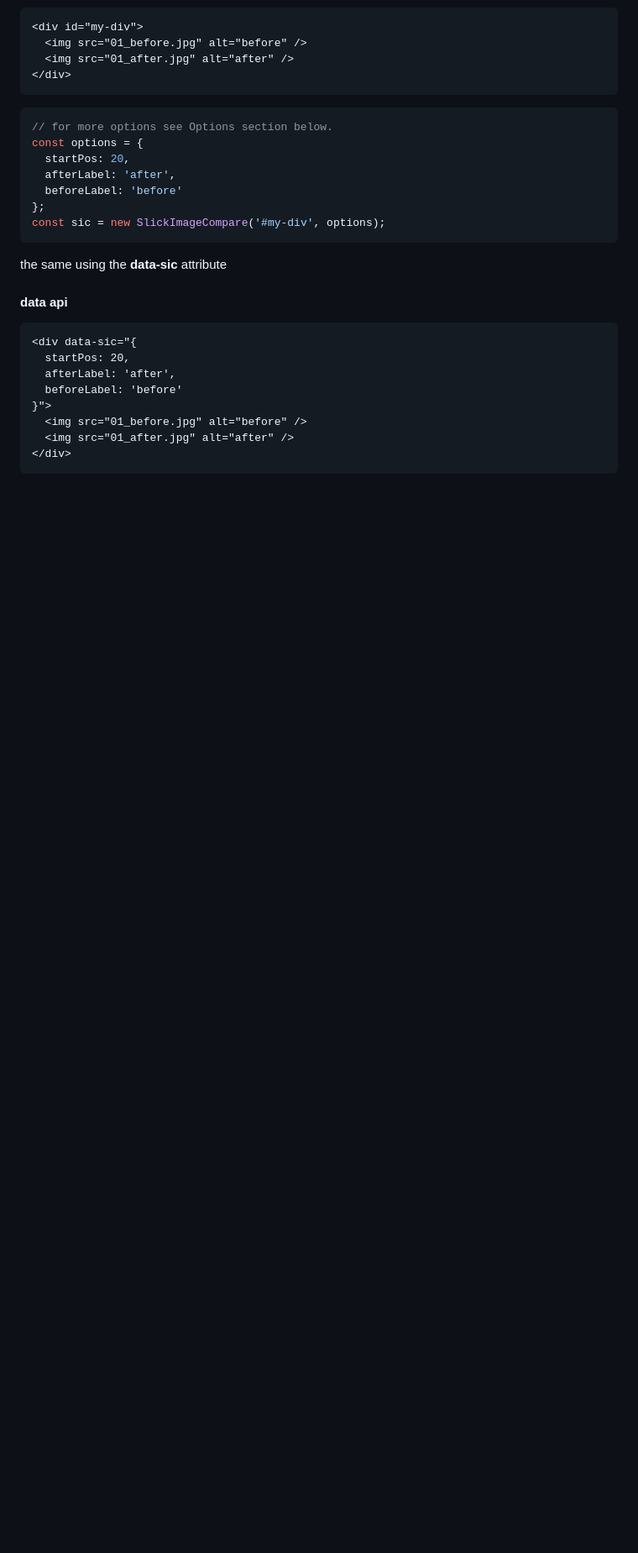
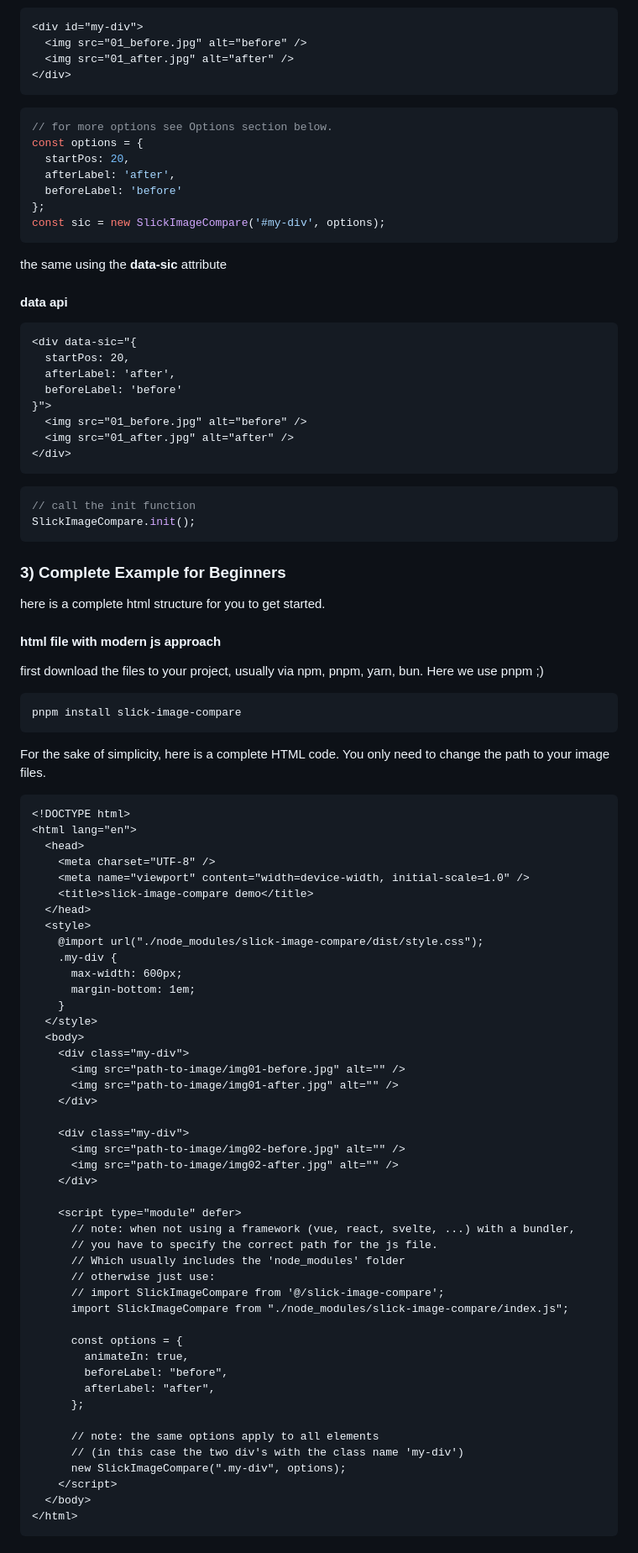
Before and after one commit to lemon3/slick-image-compare, a Markdown page: README.md, the part around one of its changes. Shown at 84% size. GitHub-like rendering; blank space fills up the shorter version.

````diff
--- a/README.md
+++ b/README.md
@@ -99,3 +105,66 @@ the same using the **data-sic** attribute
   <img src="01_after.jpg" alt="after" />
 </div>
 ```
+```js
+// call the init function
+SlickImageCompare.init();
+```
+### 3) Complete Example for Beginners
+here is a complete html structure for you to get started.
+
+#### html file with modern js approach
+first download the files to your project, usually via npm, pnpm, yarn, bun.
+Here we use pnpm ;)
+```Bash
+pnpm install slick-image-compare
+```
+For the sake of simplicity, here is a complete HTML code.
+You only need to change the path to your image files.
+```html
+<!DOCTYPE html>
+<html lang="en">
+  <head>
+    <meta charset="UTF-8" />
+    <meta name="viewport" content="width=device-width, initial-scale=1.0" />
+    <title>slick-image-compare demo</title>
+  </head>
+  <style>
+    @import url("./node_modules/slick-image-compare/dist/style.css");
+    .my-div {
+      max-width: 600px;
+      margin-bottom: 1em;
+    }
+  </style>
+  <body>
+    <div class="my-div">
+      <img src="path-to-image/img01-before.jpg" alt="" />
+      <img src="path-to-image/img01-after.jpg" alt="" />
+    </div>
+
+    <div class="my-div">
+      <img src="path-to-image/img02-before.jpg" alt="" />
+      <img src="path-to-image/img02-after.jpg" alt="" />
+    </div>
+
+    <script type="module" defer>
+      // note: when not using a framework (vue, react, svelte, ...) with a bundler,
+      // you have to specify the correct path for the js file.
+      // Which usually includes the 'node_modules' folder
+      // otherwise just use:
+      // import SlickImageCompare from '@/slick-image-compare';
+      import SlickImageCompare from "./node_modules/slick-image-compare/index.js";
+
+      const options = {
+        animateIn: true,
+        beforeLabel: "before",
+        afterLabel: "after",
+      };
+
+      // note: the same options apply to all elements
+      // (in this case the two div's with the class name 'my-div')
+      new SlickImageCompare(".my-div", options);
+    </script>
+  </body>
+</html>
+```
+
````
Also changed, not shown: other parts of README.md (+72 -13 lines).
